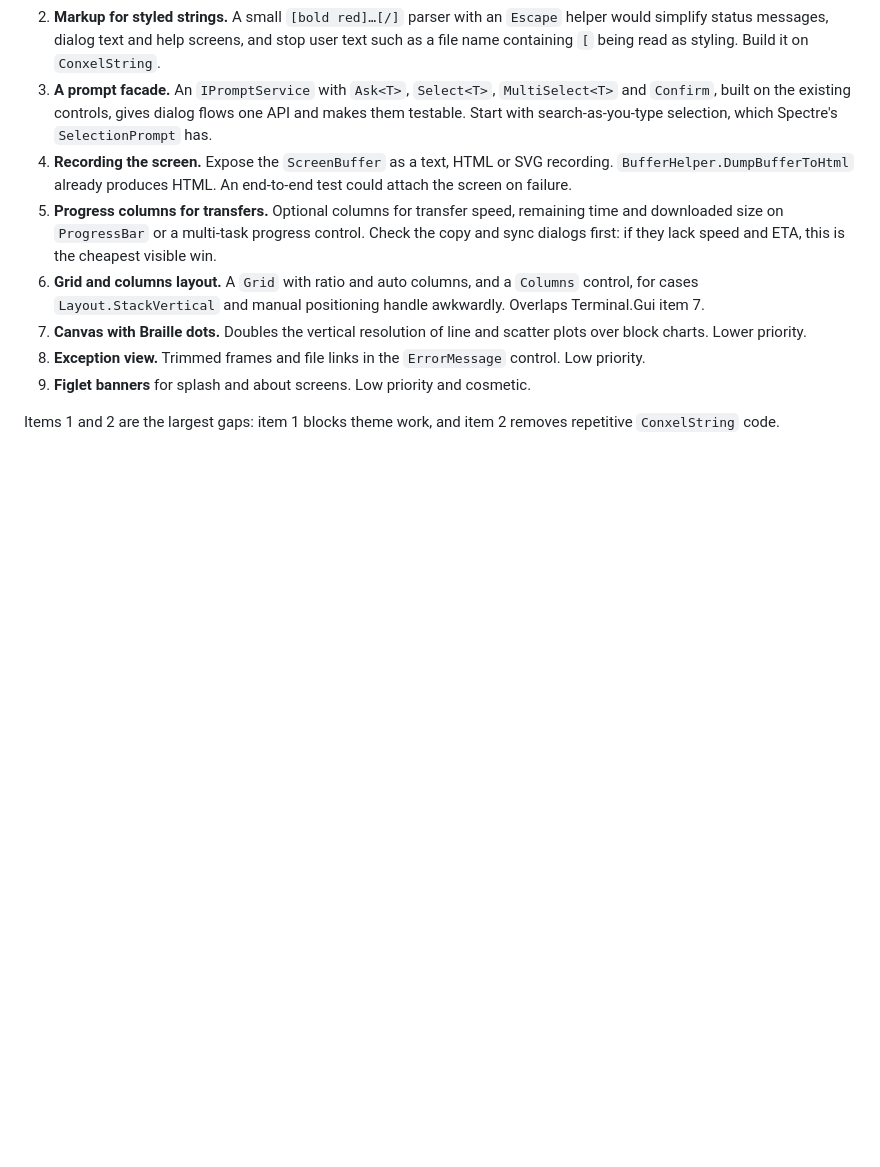
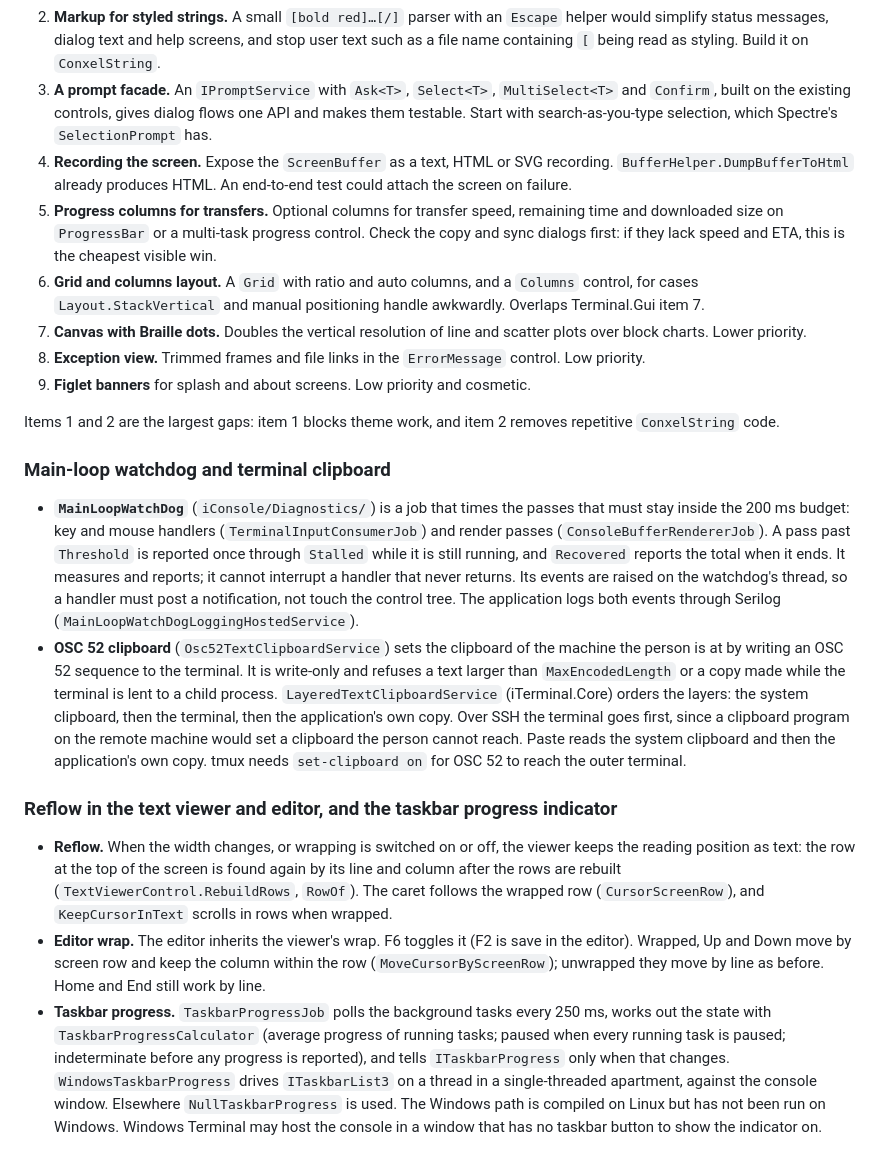
Before and after one commit to nagytam/iTerminal, a Markdown page: docs/architecture/ui-framework.md, the part around the change. Rendered like a GitHub page; blank space fills up the shorter version.

Commit message:
Main-loop watchdog, OSC 52 clipboard, text reflow and taskbar progress
- MainLoopWatchDog: times key and mouse handlers and render passes against
  the 200 ms budget; reports a stall once while it is running and the total
  when it ends. Logged through Serilog.
- Osc52TextClipboardService: copies through the terminal (OSC 52), refused
  while the terminal is lent or the text is too large. LayeredTextClipboardService
  orders system, terminal and in-process copies; over SSH the terminal goes first.
- Text viewer: the reading position survives a re-wrap (kept as the text at
  the top of the screen); the caret follows wrapped rows.
- Editor: word wrap with F6; Up and Down move by screen row when wrapped.
- Taskbar progress: TaskbarProgressJob with ITaskbarProgress; a Windows
  implementation drives ITaskbarList3, a null one everywhere else.
- ui-framework.md: documents the watchdog, the clipboard, reflow and taskbar.

Co-Authored-By: Claude Haiku 5.5 <noreply@anthropic.com>

```diff
--- a/docs/architecture/ui-framework.md
+++ b/docs/architecture/ui-framework.md
@@ -335,3 +335,14 @@ Spectre.Console 0.57.2 (its public API and XML docs, not its runtime behaviour)
 9. **Figlet banners** for splash and about screens. Low priority and cosmetic.
 
 Items 1 and 2 are the largest gaps: item 1 blocks theme work, and item 2 removes repetitive `ConxelString` code.
+
+### Main-loop watchdog and terminal clipboard
+
+- **`MainLoopWatchDog`** (`iConsole/Diagnostics/`) is a job that times the passes that must stay inside the 200 ms budget: key and mouse handlers (`TerminalInputConsumerJob`) and render passes (`ConsoleBufferRendererJob`). A pass past `Threshold` is reported once through `Stalled` while it is still running, and `Recovered` reports the total when it ends. It measures and reports; it cannot interrupt a handler that never returns. Its events are raised on the watchdog's thread, so a handler must post a notification, not touch the control tree. The application logs both events through Serilog (`MainLoopWatchDogLoggingHostedService`).
+- **OSC 52 clipboard** (`Osc52TextClipboardService`) sets the clipboard of the machine the person is at by writing an OSC 52 sequence to the terminal. It is write-only and refuses a text larger than `MaxEncodedLength` or a copy made while the terminal is lent to a child process. `LayeredTextClipboardService` (iTerminal.Core) orders the layers: the system clipboard, then the terminal, then the application's own copy. Over SSH the terminal goes first, since a clipboard program on the remote machine would set a clipboard the person cannot reach. Paste reads the system clipboard and then the application's own copy. tmux needs `set-clipboard on` for OSC 52 to reach the outer terminal.
+
+### Reflow in the text viewer and editor, and the taskbar progress indicator
+
+- **Reflow.** When the width changes, or wrapping is switched on or off, the viewer keeps the reading position as text: the row at the top of the screen is found again by its line and column after the rows are rebuilt (`TextViewerControl.RebuildRows`, `RowOf`). The caret follows the wrapped row (`CursorScreenRow`), and `KeepCursorInText` scrolls in rows when wrapped.
+- **Editor wrap.** The editor inherits the viewer's wrap. F6 toggles it (F2 is save in the editor). Wrapped, Up and Down move by screen row and keep the column within the row (`MoveCursorByScreenRow`); unwrapped they move by line as before. Home and End still work by line.
+- **Taskbar progress.** `TaskbarProgressJob` polls the background tasks every 250 ms, works out the state with `TaskbarProgressCalculator` (average progress of running tasks; paused when every running task is paused; indeterminate before any progress is reported), and tells `ITaskbarProgress` only when that changes. `WindowsTaskbarProgress` drives `ITaskbarList3` on a thread in a single-threaded apartment, against the console window. Elsewhere `NullTaskbarProgress` is used. The Windows path is compiled on Linux but has not been run on Windows. Windows Terminal may host the console in a window that has no taskbar button to show the indicator on.
```
